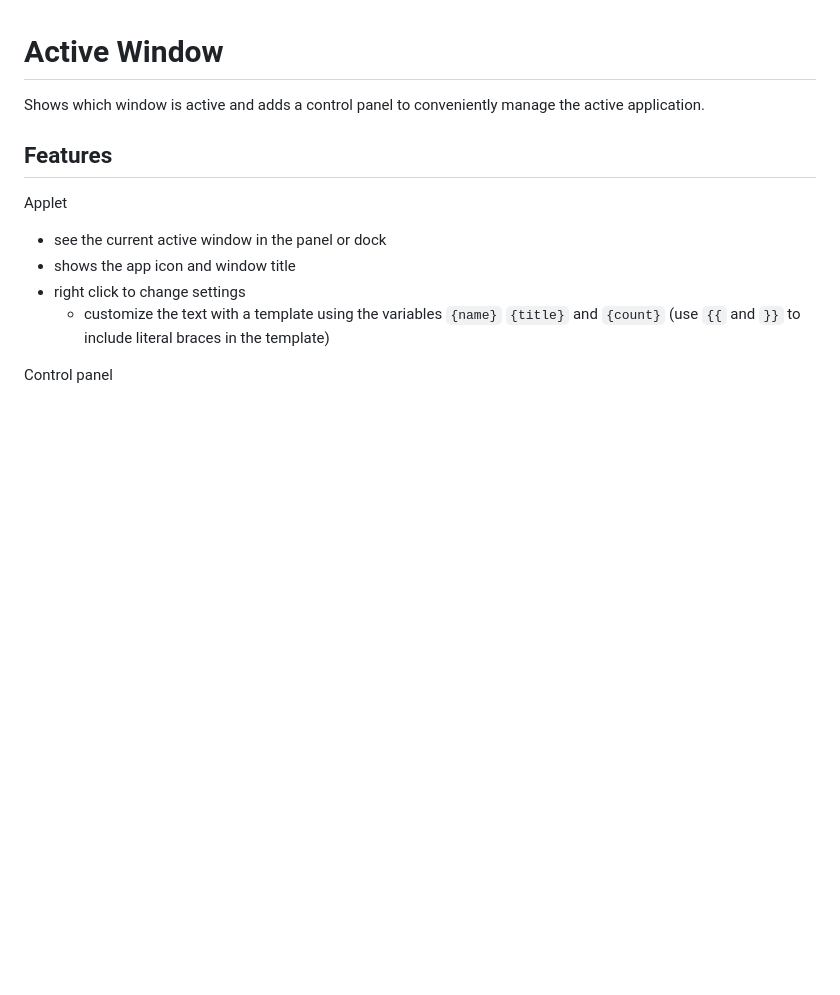
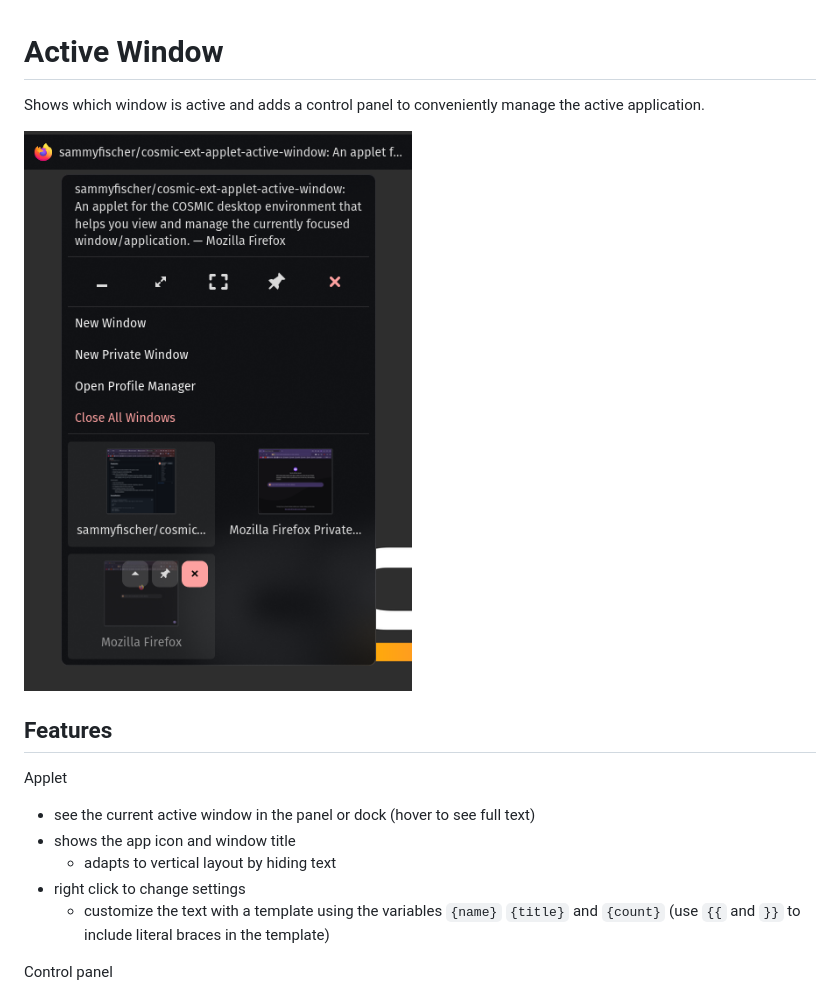
Before and after one commit to sammyfischer/cosmic-ext-applet-active-window, a Markdown page: README.md, the part around the change. Rendered like a GitHub page; pictures changed too: screenshots/control-panel.png (added); blank space fills up the shorter version.

Commit message:
docs: add screenshots

```diff
--- a/README.md
+++ b/README.md
@@ -1,13 +1,16 @@
 # Active Window
 
 Shows which window is active and adds a control panel to conveniently manage the active application.
+
+![Control Panel](screenshots/control-panel.png)
 
 ## Features
 
 Applet
 
-- see the current active window in the panel or dock
+- see the current active window in the panel or dock (hover to see full text)
 - shows the app icon and window title
+  - adapts to vertical layout by hiding text
 - right click to change settings
   - customize the text with a template using the variables `{name}` `{title}` and `{count}` (use `{{` and `}}` to include literal braces in the template)
 
```
Also changed, not shown: screenshots/config.png (added).
